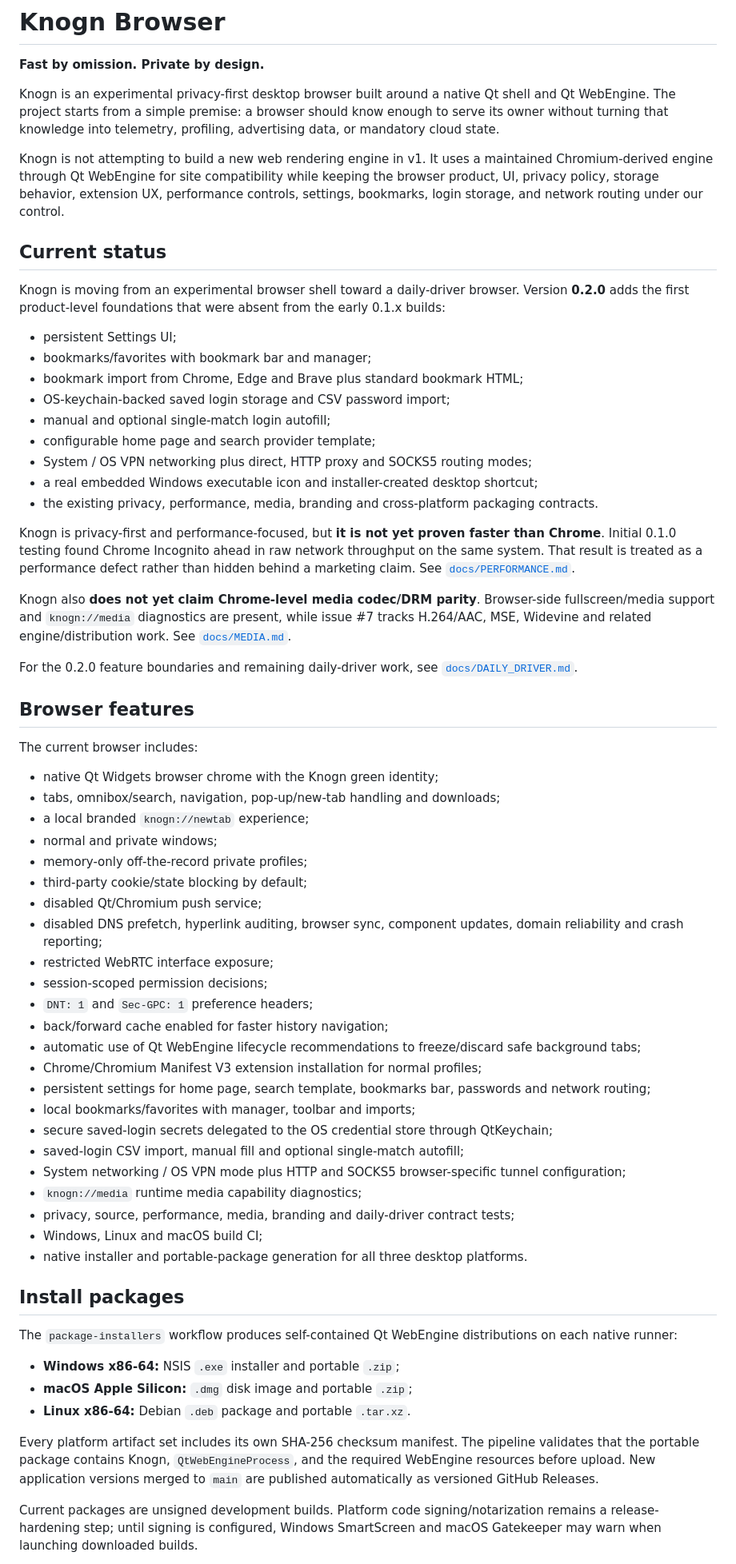
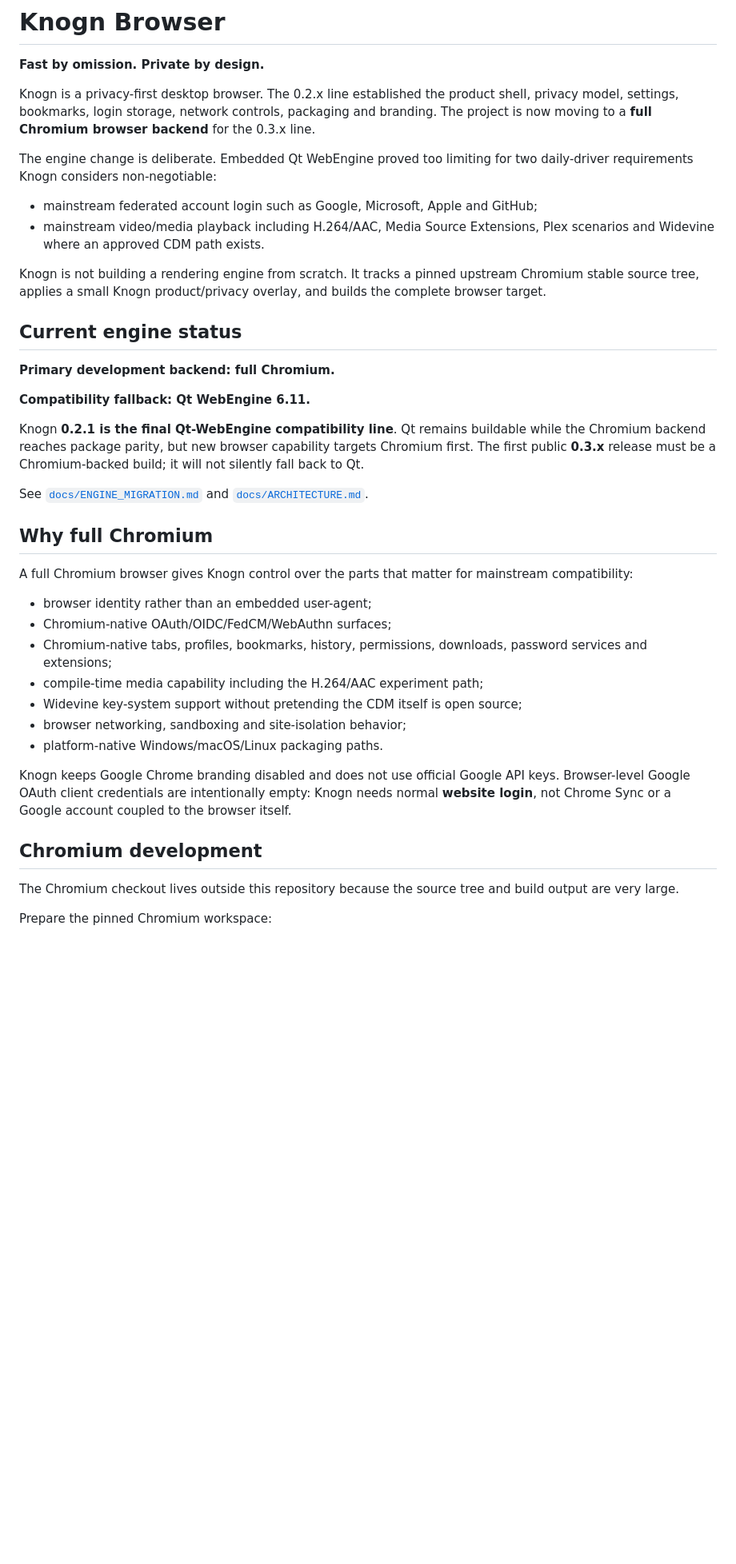
Before and after one commit to rclevenger-hm/knogn-browser, a Markdown page: README.md, the part around one of its changes. Shown at 80% size. Drawn GitHub-style; blank space fills up the shorter version.

```diff
--- a/README.md
+++ b/README.md
@@ -2,67 +2,42 @@
 
 **Fast by omission. Private by design.**
 
-Knogn is an experimental privacy-first desktop browser built around a native Qt shell and Qt WebEngine. The project starts from a simple premise: a browser should know enough to serve its owner without turning that knowledge into telemetry, profiling, advertising data, or mandatory cloud state.
+Knogn is a privacy-first desktop browser. The 0.2.x line established the product shell, privacy model, settings, bookmarks, login storage, network controls, packaging and branding. The project is now moving to a **full Chromium browser backend** for the 0.3.x line.
 
-Knogn is not attempting to build a new web rendering engine in v1. It uses a maintained Chromium-derived engine through Qt WebEngine for site compatibility while keeping the browser product, UI, privacy policy, storage behavior, extension UX, performance controls, settings, bookmarks, login storage, and network routing under our control.
+The engine change is deliberate. Embedded Qt WebEngine proved too limiting for two daily-driver requirements Knogn considers non-negotiable:
 
-## Current status
+- mainstream federated account login such as Google, Microsoft, Apple and GitHub;
+- mainstream video/media playback including H.264/AAC, Media Source Extensions, Plex scenarios and Widevine where an approved CDM path exists.
 
-Knogn is moving from an experimental browser shell toward a daily-driver browser. Version **0.2.0** adds the first product-level foundations that were absent from the early 0.1.x builds:
+Knogn is not building a rendering engine from scratch. It tracks a pinned upstream Chromium stable source tree, applies a small Knogn product/privacy overlay, and builds the complete browser target.
 
-- persistent Settings UI;
-- bookmarks/favorites with bookmark bar and manager;
-- bookmark import from Chrome, Edge and Brave plus standard bookmark HTML;
-- OS-keychain-backed saved login storage and CSV password import;
-- manual and optional single-match login autofill;
-- configurable home page and search provider template;
-- System / OS VPN networking plus direct, HTTP proxy and SOCKS5 routing modes;
-- a real embedded Windows executable icon and installer-created desktop shortcut;
-- the existing privacy, performance, media, branding and cross-platform packaging contracts.
+## Current engine status
 
-Knogn is privacy-first and performance-focused, but **it is not yet proven faster than Chrome**. Initial 0.1.0 testing found Chrome Incognito ahead in raw network throughput on the same system. That result is treated as a performance defect rather than hidden behind a marketing claim. See [`docs/PERFORMANCE.md`](docs/PERFORMANCE.md).
+**Primary development backend: full Chromium.**
 
-Knogn also **does not yet claim Chrome-level media codec/DRM parity**. Browser-side fullscreen/media support and `knogn://media` diagnostics are present, while issue #7 tracks H.264/AAC, MSE, Widevine and related engine/distribution work. See [`docs/MEDIA.md`](docs/MEDIA.md).
+**Compatibility fallback: Qt WebEngine 6.11.**
 
-For the 0.2.0 feature boundaries and remaining daily-driver work, see [`docs/DAILY_DRIVER.md`](docs/DAILY_DRIVER.md).
+Knogn **0.2.1 is the final Qt-WebEngine compatibility line**. Qt remains buildable while the Chromium backend reaches package parity, but new browser capability targets Chromium first. The first public **0.3.x** release must be a Chromium-backed build; it will not silently fall back to Qt.
 
-## Browser features
+See [`docs/ENGINE_MIGRATION.md`](docs/ENGINE_MIGRATION.md) and [`docs/ARCHITECTURE.md`](docs/ARCHITECTURE.md).
 
-The current browser includes:
+## Why full Chromium
 
-- native Qt Widgets browser chrome with the Knogn green identity;
-- tabs, omnibox/search, navigation, pop-up/new-tab handling and downloads;
-- a local branded `knogn://newtab` experience;
-- normal and private windows;
-- memory-only off-the-record private profiles;
-- third-party cookie/state blocking by default;
-- disabled Qt/Chromium push service;
-- disabled DNS prefetch, hyperlink auditing, browser sync, component updates, domain reliability and crash reporting;
-- restricted WebRTC interface exposure;
-- session-scoped permission decisions;
-- `DNT: 1` and `Sec-GPC: 1` preference headers;
-- back/forward cache enabled for faster history navigation;
-- automatic use of Qt WebEngine lifecycle recommendations to freeze/discard safe background tabs;
-- Chrome/Chromium Manifest V3 extension installation for normal profiles;
-- persistent settings for home page, search template, bookmarks bar, passwords and network routing;
-- local bookmarks/favorites with manager, toolbar and imports;
-- secure saved-login secrets delegated to the OS credential store through QtKeychain;
-- saved-login CSV import, manual fill and optional single-match autofill;
-- System networking / OS VPN mode plus HTTP and SOCKS5 browser-specific tunnel configuration;
-- `knogn://media` runtime media capability diagnostics;
-- privacy, source, performance, media, branding and daily-driver contract tests;
-- Windows, Linux and macOS build CI;
-- native installer and portable-package generation for all three desktop platforms.
+A full Chromium browser gives Knogn control over the parts that matter for mainstream compatibility:
 
-## Install packages
+- browser identity rather than an embedded user-agent;
+- Chromium-native OAuth/OIDC/FedCM/WebAuthn surfaces;
+- Chromium-native tabs, profiles, bookmarks, history, permissions, downloads, password services and extensions;
+- compile-time media capability including the H.264/AAC experiment path;
+- Widevine key-system support without pretending the CDM itself is open source;
+- browser networking, sandboxing and site-isolation behavior;
+- platform-native Windows/macOS/Linux packaging paths.
 
-The `package-installers` workflow produces self-contained Qt WebEngine distributions on each native runner:
+Knogn keeps Google Chrome branding disabled and does not use official Google API keys. Browser-level Google OAuth client credentials are intentionally empty: Knogn needs normal **website login**, not Chrome Sync or a Google account coupled to the browser itself.
 
-- **Windows x86-64:** NSIS `.exe` installer and portable `.zip`;
-- **macOS Apple Silicon:** `.dmg` disk image and portable `.zip`;
-- **Linux x86-64:** Debian `.deb` package and portable `.tar.xz`.
+## Chromium development
 
-Every platform artifact set includes its own SHA-256 checksum manifest. The pipeline validates that the portable package contains Knogn, `QtWebEngineProcess`, and the required WebEngine resources before upload. New application versions merged to `main` are published automatically as versioned GitHub Releases.
+The Chromium checkout lives outside this repository because the source tree and build output are very large.
 
-Current packages are unsigned development builds. Platform code signing/notarization remains a release-hardening step; until signing is configured, Windows SmartScreen and macOS Gatekeeper may warn when launching downloaded builds.
+Prepare the pinned Chromium workspace:
 
```
Also changed, not shown: other parts of README.md (+91 -81 lines).
